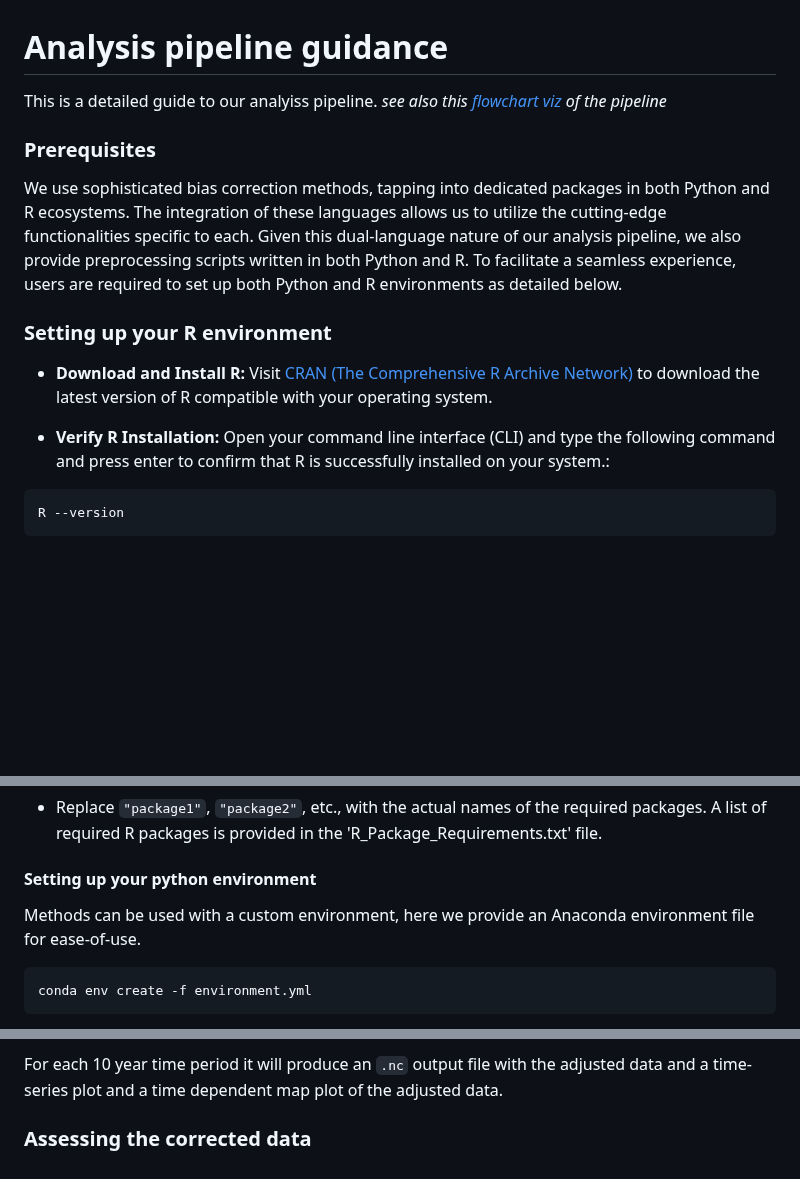
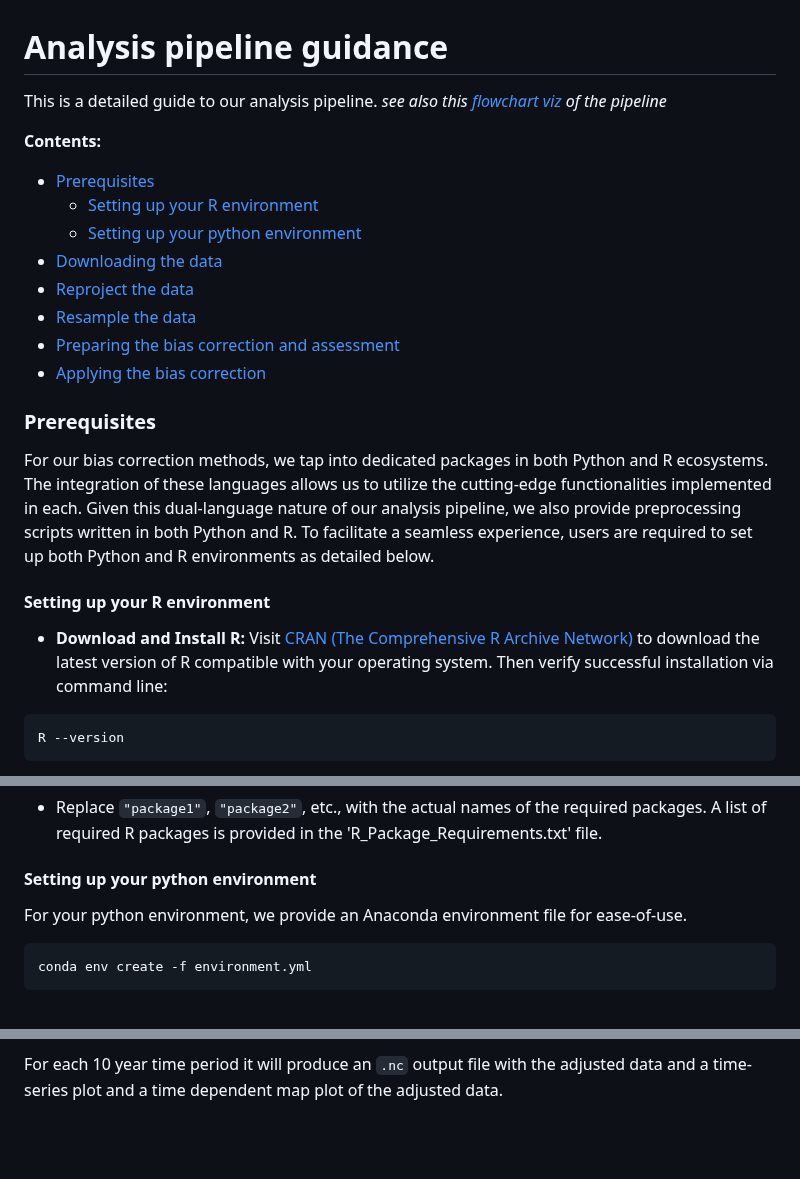
Before and after one commit to alan-turing-institute/clim-recal, a Markdown page: docs/pipeline_guidance.md, 3 parts joined by grey strips. GitHub-like rendering; blank space fills up the shorter version.

Commit message:
FIX typos and links

````diff
--- a/docs/pipeline_guidance.md
+++ b/docs/pipeline_guidance.md
@@ -1,18 +1,28 @@
 
 # Analysis pipeline guidance
 
-This is a detailed guide to our analyiss pipeline.
+This is a detailed guide to our analysis pipeline.
 *see also this [flowchart viz](https://github.com/alan-turing-institute/clim-recal/blob/documentation/docs/pipeline.md) of the pipeline*
+
+**Contents:**
+* [Prerequisites](#prerequisites)
+    * [Setting up your R environment](#setting-up-your-r-environment)
+    * [Setting up your python environment](#setting-up-your-python-environment)
+* [Downloading the data](#downloading-the-data)
+* [Reproject the data](#reproject-the-data)
+* [Resample the data](#resample-the-data)
+* [Preparing the bias correction and assessment](#preparing-the-bias-correction-and-assessment)
+* [Applying the bias correction](#applying-the-bias-correction)
+
 
 ### Prerequisites
 
-We use sophisticated bias correction methods, tapping into dedicated packages in both Python and R ecosystems. The integration of these languages allows us to utilize the cutting-edge functionalities specific to each. Given this dual-language nature of our analysis pipeline, we also provide preprocessing scripts written in both Python and R. To facilitate a seamless experience, users are required to set up both Python and R environments as detailed below.
+For our bias correction methods, we tap into dedicated packages in both Python and R ecosystems. The integration of these languages allows us to utilize the cutting-edge functionalities implemented in each. Given this dual-language nature of our analysis pipeline, we also provide preprocessing scripts written in both Python and R. To facilitate a seamless experience, users are required to set up both Python and R environments as detailed below.
 
-### Setting up your R environment
+#### Setting up your R environment
 
-- **Download and Install R:** Visit [CRAN (The Comprehensive R Archive Network)](https://cran.r-project.org/) to download the latest version of R compatible with your operating system.
+- **Download and Install R:** Visit [CRAN (The Comprehensive R Archive Network)](https://cran.r-project.org/) to download the latest version of R compatible with your operating system. Then verify successful installation via command line:
 
-- **Verify R Installation:** Open your command line interface (CLI) and type the following command and press enter to confirm that R is successfully installed on your system.:
 ```
 R --version
 ```
@@ -26,8 +36,7 @@ R --version
 
 #### Setting up your python environment
 
-Methods can be used with a custom environment, here we provide an Anaconda
-environment file for ease-of-use.
+For your python environment, we provide an Anaconda environment file for ease-of-use.
 ```
 conda env create -f environment.yml
 ```
@@ -154,5 +163,3 @@ The run_cmethods.py script loops over the time periods and applies debiasing in
   - Creates diagnotic figues of the output dataset (time series and time dependent maps) and saves it into the specified directory.
 
 For each 10 year time period it will produce an `.nc` output file with the adjusted data and a time-series plot and a time dependent map plot of the adjusted data.
-
-### Assessing the corrected data
````
Also changed, not shown: other parts of docs/pipeline_guidance.md (+1 -1 lines), README.md (+1 -1 lines).
